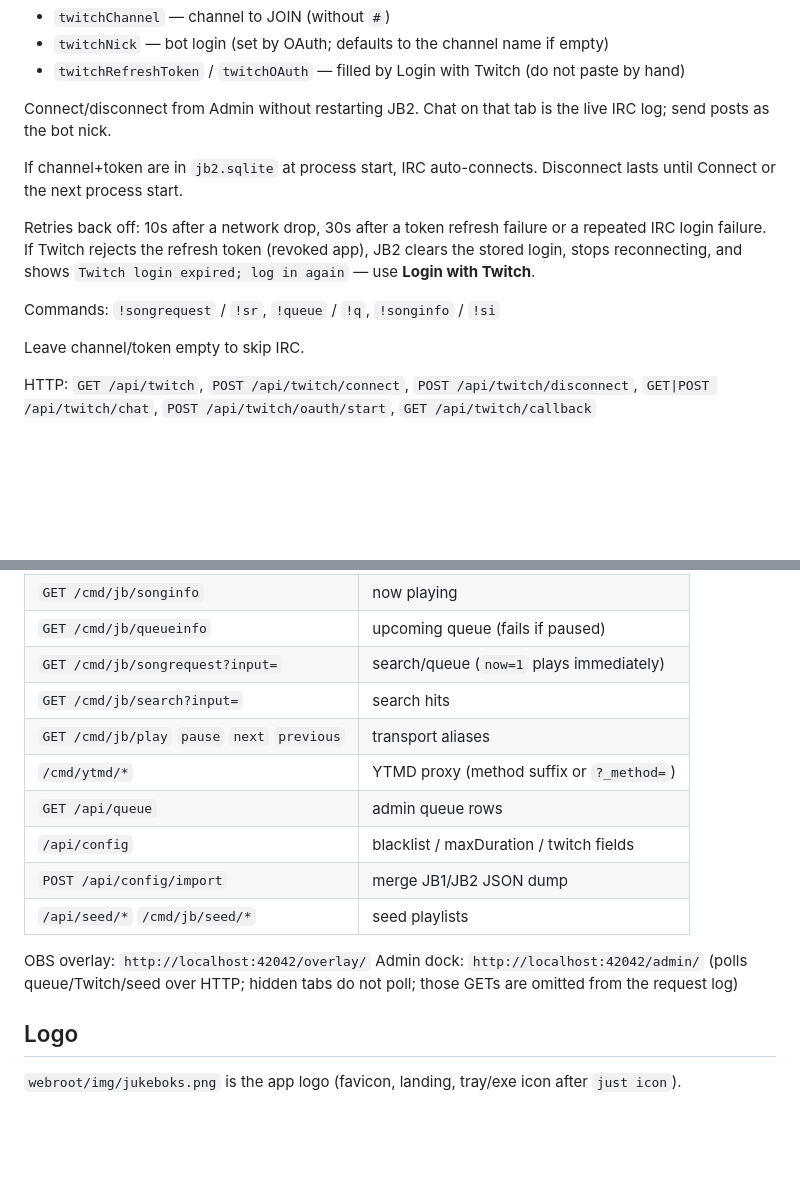
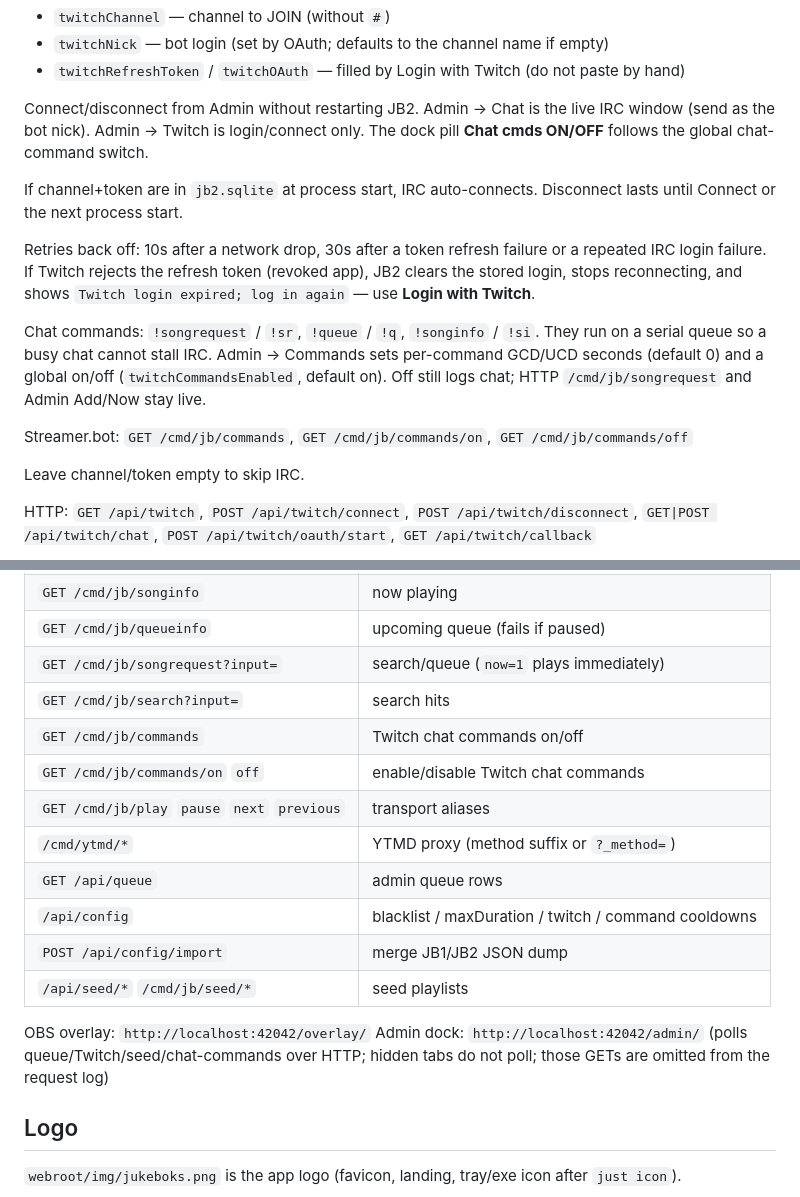
Before and after one commit to iamtew/jb2, a Markdown page: README.md, 2 parts joined by grey strips. Drawn GitHub-style; blank space fills up the shorter version.

Commit message:
document chat commands and cooldowns
- note the serial queue and admin tabs
- list streamer.bot on/off urls

Co-authored-by: Cursor <cursoragent@cursor.com>

```diff
--- a/README.md
+++ b/README.md
@@ -41,13 +41,15 @@ In Admin → Twitch, or in `jb2.sqlite`:
 - `twitchNick` — bot login (set by OAuth; defaults to the channel name if empty)
 - `twitchRefreshToken` / `twitchOAuth` — filled by Login with Twitch (do not paste by hand)
 
-Connect/disconnect from Admin without restarting JB2. Chat on that tab is the live IRC log; send posts as the bot nick.
+Connect/disconnect from Admin without restarting JB2. Admin → Chat is the live IRC window (send as the bot nick). Admin → Twitch is login/connect only. The dock pill **Chat cmds ON/OFF** follows the global chat-command switch.
 
 If channel+token are in `jb2.sqlite` at process start, IRC auto-connects. Disconnect lasts until Connect or the next process start.
 
 Retries back off: 10s after a network drop, 30s after a token refresh failure or a repeated IRC login failure. If Twitch rejects the refresh token (revoked app), JB2 clears the stored login, stops reconnecting, and shows `Twitch login expired; log in again` — use **Login with Twitch**.
 
-Commands: `!songrequest` / `!sr`, `!queue` / `!q`, `!songinfo` / `!si`
+Chat commands: `!songrequest` / `!sr`, `!queue` / `!q`, `!songinfo` / `!si`. They run on a serial queue so a busy chat cannot stall IRC. Admin → Commands sets per-command GCD/UCD seconds (default 0) and a global on/off (`twitchCommandsEnabled`, default on). Off still logs chat; HTTP `/cmd/jb/songrequest` and Admin Add/Now stay live.
+
+Streamer.bot: `GET /cmd/jb/commands`, `GET /cmd/jb/commands/on`, `GET /cmd/jb/commands/off`
 
 Leave channel/token empty to skip IRC.
 
@@ -66,15 +68,17 @@ No auth, so the LAN (OBS, Streamer.bot on another PC) can reach everything. Brow
 | `GET /cmd/jb/queueinfo` | upcoming queue (fails if paused) |
 | `GET /cmd/jb/songrequest?input=` | search/queue (`now=1` plays immediately) |
 | `GET /cmd/jb/search?input=` | search hits |
+| `GET /cmd/jb/commands` | Twitch chat commands on/off |
+| `GET /cmd/jb/commands/on` `off` | enable/disable Twitch chat commands |
 | `GET /cmd/jb/play` `pause` `next` `previous` | transport aliases |
 | `/cmd/ytmd/*` | YTMD proxy (method suffix or `?_method=`) |
 | `GET /api/queue` | admin queue rows |
-| `/api/config` | blacklist / maxDuration / twitch fields |
+| `/api/config` | blacklist / maxDuration / twitch / command cooldowns |
 | `POST /api/config/import` | merge JB1/JB2 JSON dump |
 | `/api/seed/*` `/cmd/jb/seed/*` | seed playlists |
 
 OBS overlay: `http://localhost:42042/overlay/`
-Admin dock: `http://localhost:42042/admin/` (polls queue/Twitch/seed over HTTP; hidden tabs do not poll; those GETs are omitted from the request log)
+Admin dock: `http://localhost:42042/admin/` (polls queue/Twitch/seed/chat-commands over HTTP; hidden tabs do not poll; those GETs are omitted from the request log)
 
 ## Logo
 
```
